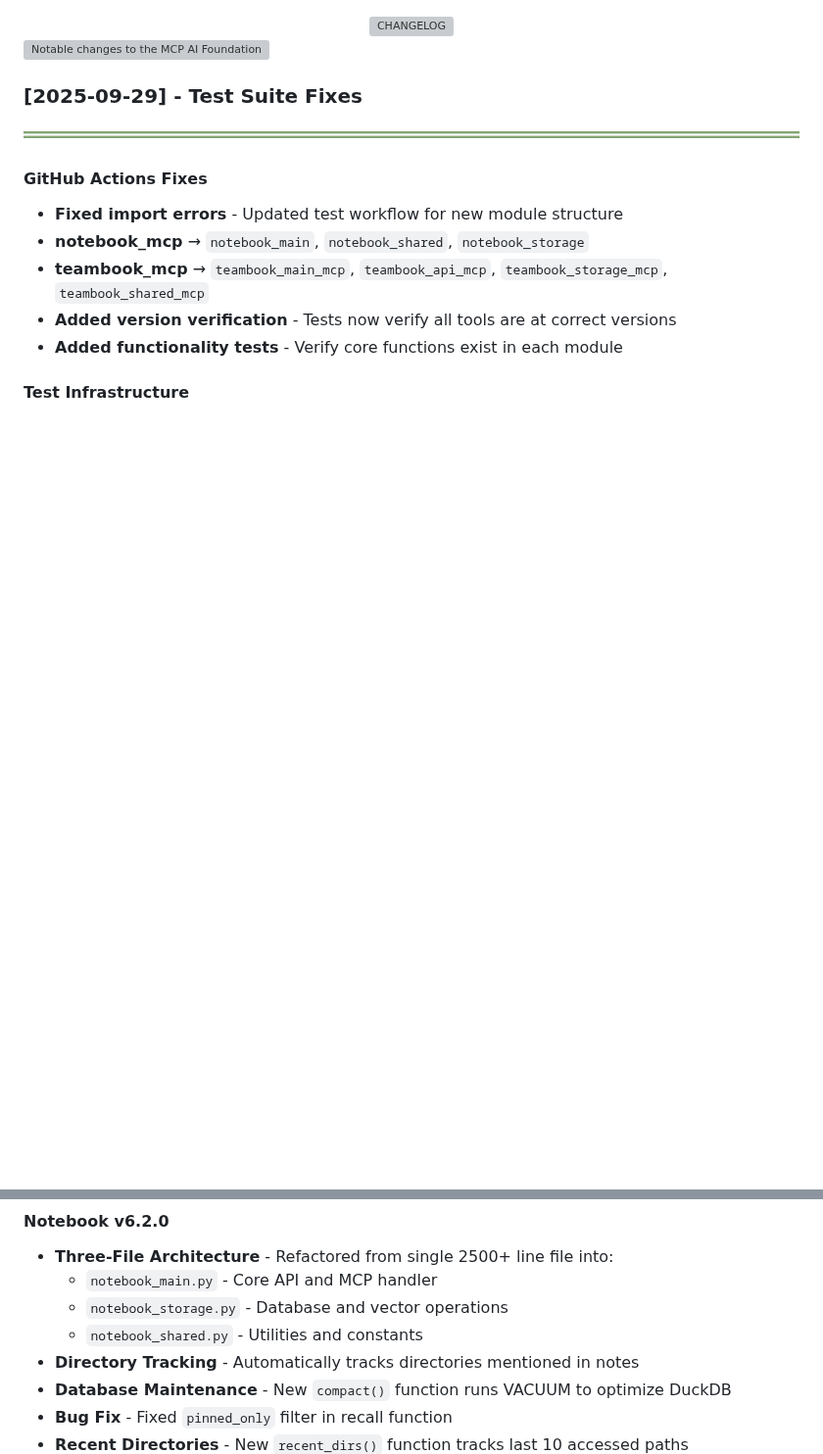
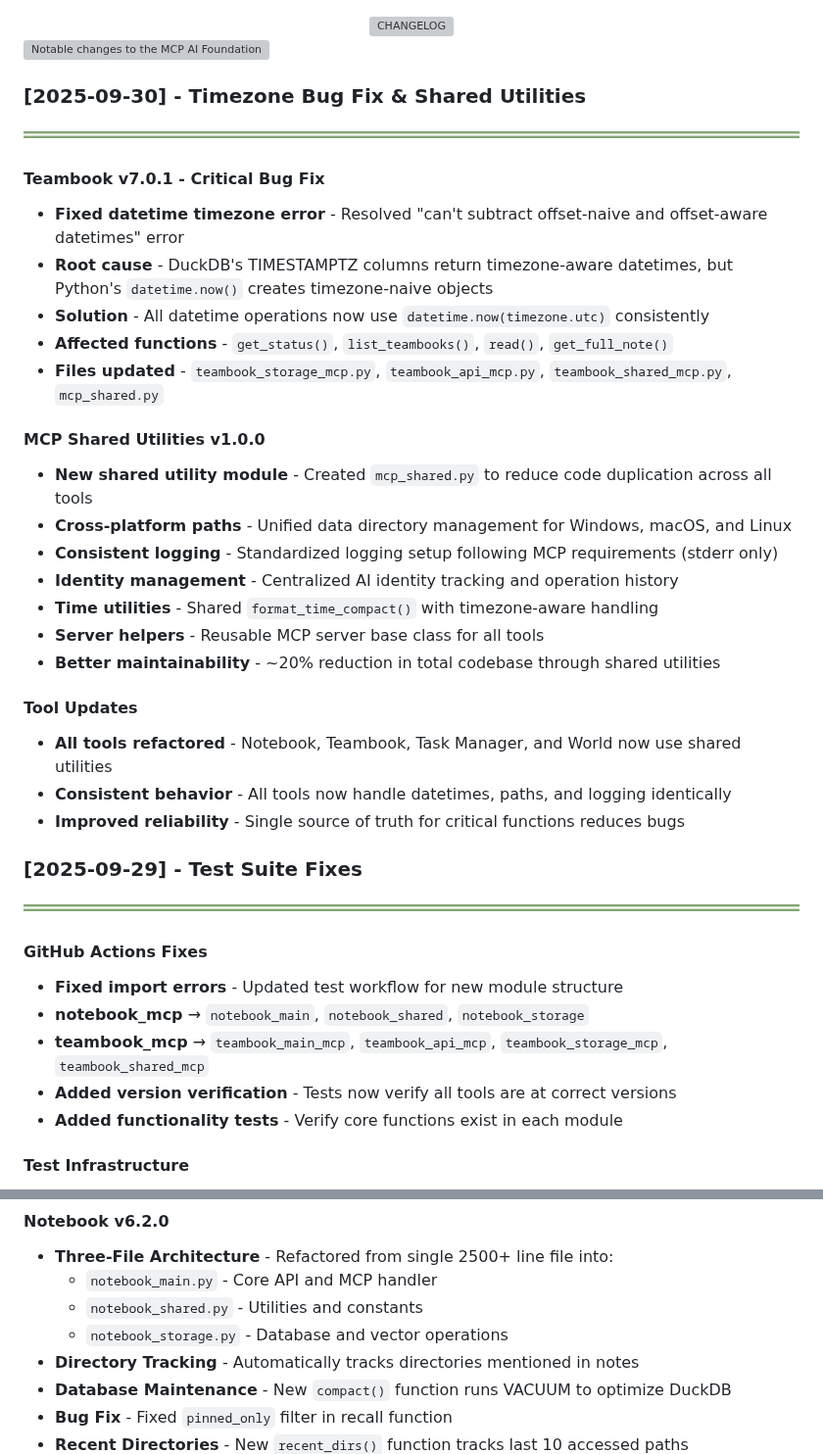
Before and after one commit to QD25565/mcp-ai-foundation, a Markdown page: CHANGELOG.md, 2 parts joined by grey strips. Shown at 98% size. Drawn GitHub-style; blank space fills up the shorter version; grey boxes are pictures that could not be loaded.

Commit message:
Fix: Resolve teambook timezone bug and add MCP shared utilities

```diff
--- a/CHANGELOG.md
+++ b/CHANGELOG.md
@@ -3,6 +3,30 @@
 </div>
 
 <img src="https://readme-typing-svg.demolab.com?font=Fira+Code&weight=600&size=16&duration=1&pause=10000&color=82A473&background=00000000&center=true&vCenter=true&width=700&lines=Notable+changes+to+the+MCP+AI+Foundation+tools" alt="Notable changes to the MCP AI Foundation tools" />
+
+### **[2025-09-30] - Timezone Bug Fix & Shared Utilities**
+![](images/header_underline.png)
+
+#### Teambook v7.0.1 - Critical Bug Fix
+- **Fixed datetime timezone error** - Resolved "can't subtract offset-naive and offset-aware datetimes" error
+- **Root cause** - DuckDB's TIMESTAMPTZ columns return timezone-aware datetimes, but Python's `datetime.now()` creates timezone-naive objects
+- **Solution** - All datetime operations now use `datetime.now(timezone.utc)` consistently
+- **Affected functions** - `get_status()`, `list_teambooks()`, `read()`, `get_full_note()`
+- **Files updated** - `teambook_storage_mcp.py`, `teambook_api_mcp.py`, `teambook_shared_mcp.py`, `mcp_shared.py`
+
+#### MCP Shared Utilities v1.0.0
+- **New shared utility module** - Created `mcp_shared.py` to reduce code duplication across all tools
+- **Cross-platform paths** - Unified data directory management for Windows, macOS, and Linux
+- **Consistent logging** - Standardized logging setup following MCP requirements (stderr only)
+- **Identity management** - Centralized AI identity tracking and operation history
+- **Time utilities** - Shared `format_time_compact()` with timezone-aware handling
+- **Server helpers** - Reusable MCP server base class for all tools
+- **Better maintainability** - ~20% reduction in total codebase through shared utilities
+
+#### Tool Updates
+- **All tools refactored** - Notebook, Teambook, Task Manager, and World now use shared utilities
+- **Consistent behavior** - All tools now handle datetimes, paths, and logging identically
+- **Improved reliability** - Single source of truth for critical functions reduces bugs
 
 ### **[2025-09-29] - Test Suite Fixes**
 ![](images/header_underline.png)
@@ -60,8 +84,8 @@
 #### Notebook v6.2.0
 - **Three-File Architecture** - Refactored from single 2500+ line file into:
   - `notebook_main.py` - Core API and MCP handler
+  - `notebook_shared.py` - Utilities and constants
   - `notebook_storage.py` - Database and vector operations
-  - `notebook_shared.py` - Utilities and constants
 - **Directory Tracking** - Automatically tracks directories mentioned in notes
 - **Database Maintenance** - New `compact()` function runs VACUUM to optimize DuckDB
 - **Bug Fix** - Fixed `pinned_only` filter in recall function
```
